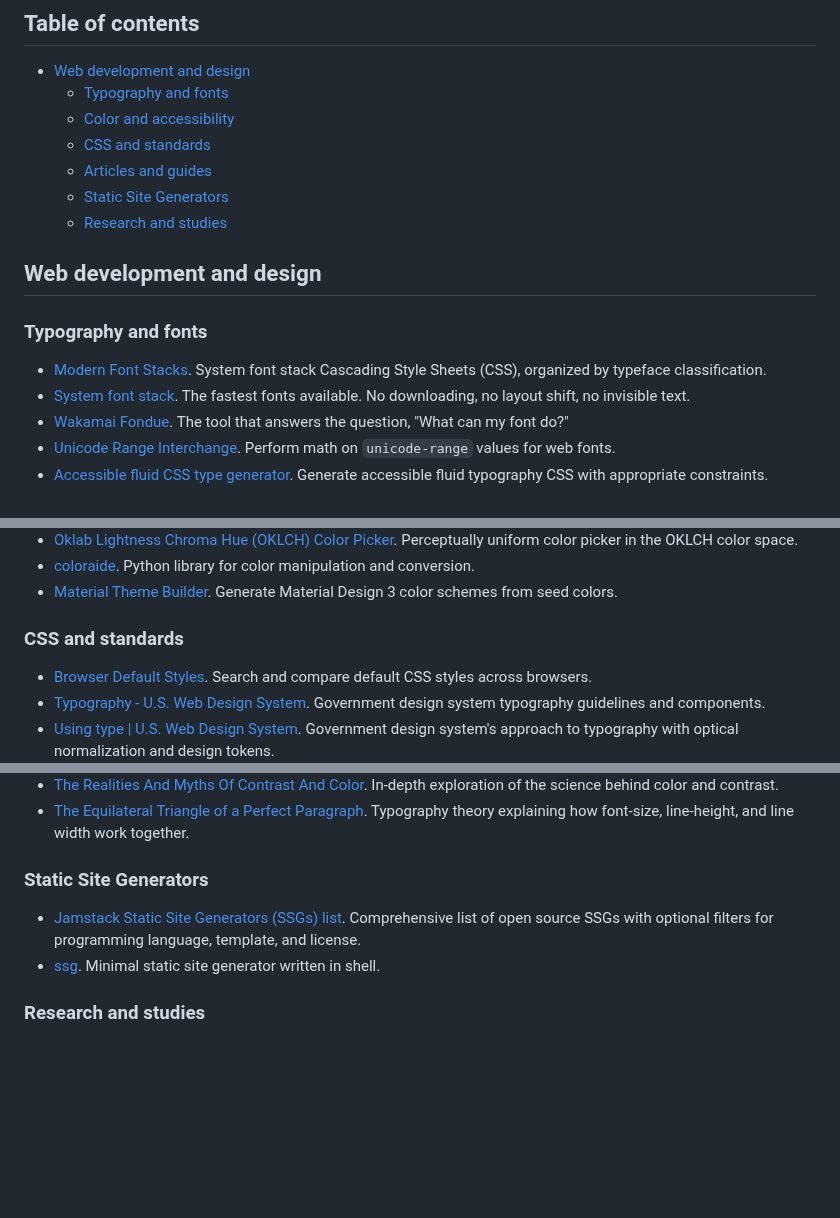
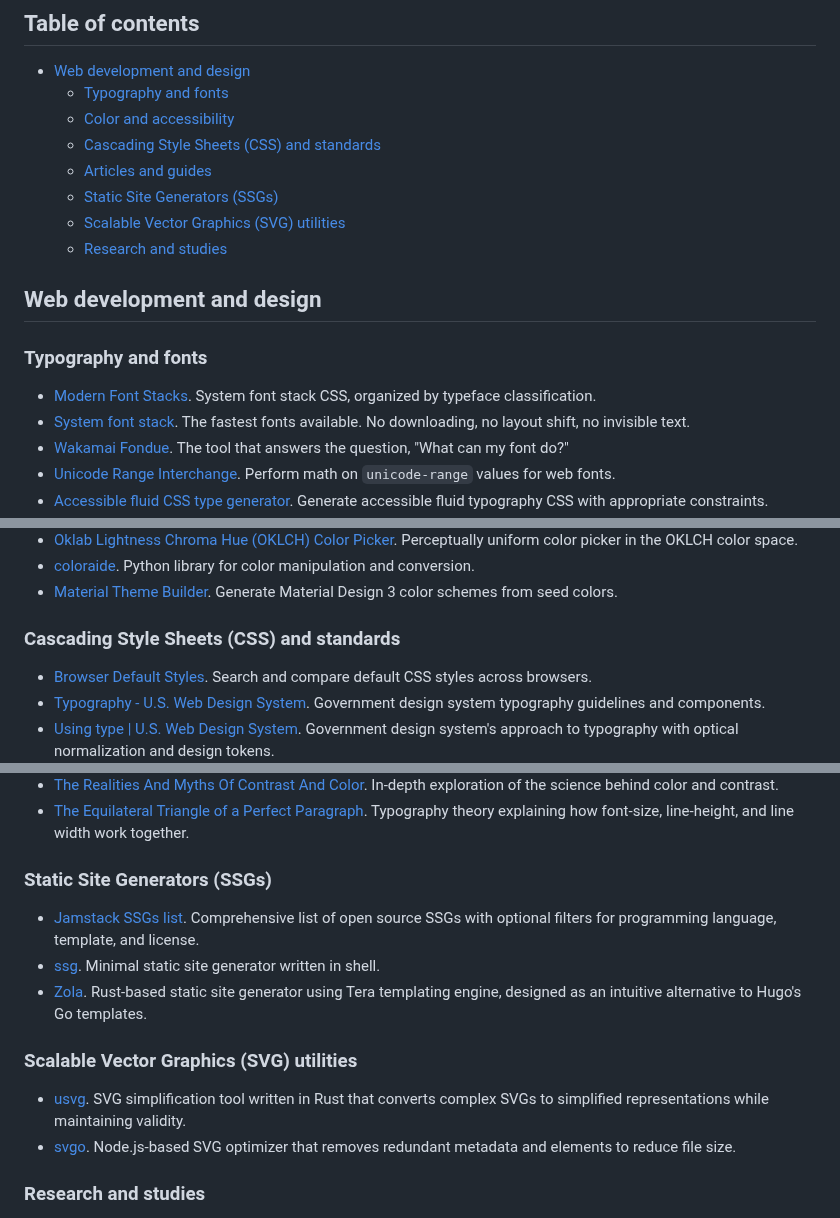
Before and after one commit to maybebyte/anthesis, a Markdown page: bookmarks.md, 3 parts joined by grey strips. Rendered like a GitHub page; blank space fills up the shorter version.

Commit message:
feat: add SVG utilities - small cleanup too
- Expand CSS section title to full "Cascading Style Sheets (CSS)"
- Expand SSG section title to "Static Site Generators (SSGs)"
- Add new SVG utilities section with usvg and svgo tools
- Improve SSG section formatting and add Zola generator
- Remove redundant "Cascading Style Sheets (CSS)" text in typography

```diff
--- a/bookmarks.md
+++ b/bookmarks.md
@@ -15,9 +15,10 @@ sections coming over time.
 - [Web development and design](#web-development-and-design)
   - [Typography and fonts](#typography-and-fonts)
   - [Color and accessibility](#color-and-accessibility)
-  - [CSS and standards](#css-and-standards)
+  - [Cascading Style Sheets (CSS) and standards](#cascading-style-sheets-css-and-standards)
   - [Articles and guides](#articles-and-guides)
-  - [Static Site Generators](#static-site-generators)
+  - [Static Site Generators (SSGs)](#static-site-generators-ssgs)
+  - [Scalable Vector Graphics (SVG) utilities](#scalable-vector-graphics-svg-utilities)
   - [Research and studies](#research-and-studies)
 
 <!-- mtoc-end -->
@@ -27,7 +28,7 @@ sections coming over time.
 ### Typography and fonts
 
 - [Modern Font Stacks](https://modernfontstacks.com). System font stack
-  Cascading Style Sheets (CSS), organized by typeface classification.
+  CSS, organized by typeface classification.
 - [System font stack](https://systemfontstack.com). The fastest fonts
   available. No downloading, no layout shift, no invisible text.
 - [Wakamai Fondue](https://wakamaifondue.com/). The tool that answers
@@ -57,7 +58,7 @@ sections coming over time.
 - [Material Theme Builder](https://material-foundation.github.io/material-theme-builder/).
   Generate Material Design 3 color schemes from seed colors.
 
-### CSS and standards
+### Cascading Style Sheets (CSS) and standards
 
 - [Browser Default Styles](https://browserdefaultstyles.com/). Search
   and compare default CSS styles across browsers.
@@ -84,13 +85,23 @@ sections coming over time.
   Typography theory explaining how font-size, line-height, and line
   width work together.
 
-### Static Site Generators
+### Static Site Generators (SSGs)
 
-- [Jamstack Static Site Generators (SSGs)
-  list](https://jamstack.org/generators/). Comprehensive list of open
-  source SSGs with optional filters for programming language, template, and license.
+- [Jamstack SSGs list](https://jamstack.org/generators/). Comprehensive
+  list of open source SSGs with optional filters for programming language,
+  template, and license.
 - [ssg](https://romanzolotarev.com/ssg.html). Minimal static site
   generator written in shell.
+- [Zola](https://www.getzola.org). Rust-based static site generator
+  using Tera templating engine, designed as an intuitive alternative to
+  Hugo's Go templates.
+
+### Scalable Vector Graphics (SVG) utilities
+- [usvg](https://github.com/linebender/resvg/tree/main/crates/usvg). SVG
+  simplification tool written in Rust that converts complex SVGs to
+  simplified representations while maintaining validity.
+- [svgo](https://github.com/svg/svgo). Node.js-based SVG optimizer that
+  removes redundant metadata and elements to reduce file size.
 
 ### Research and studies
 
```
